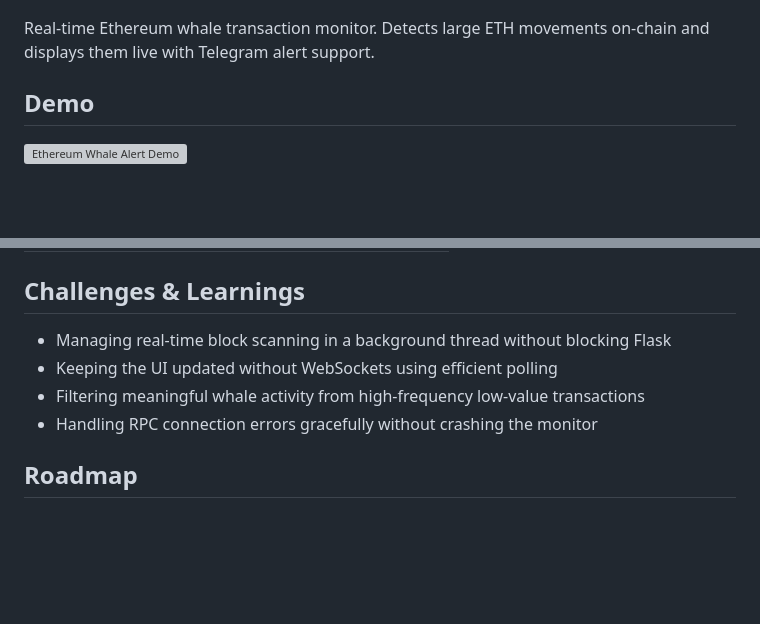
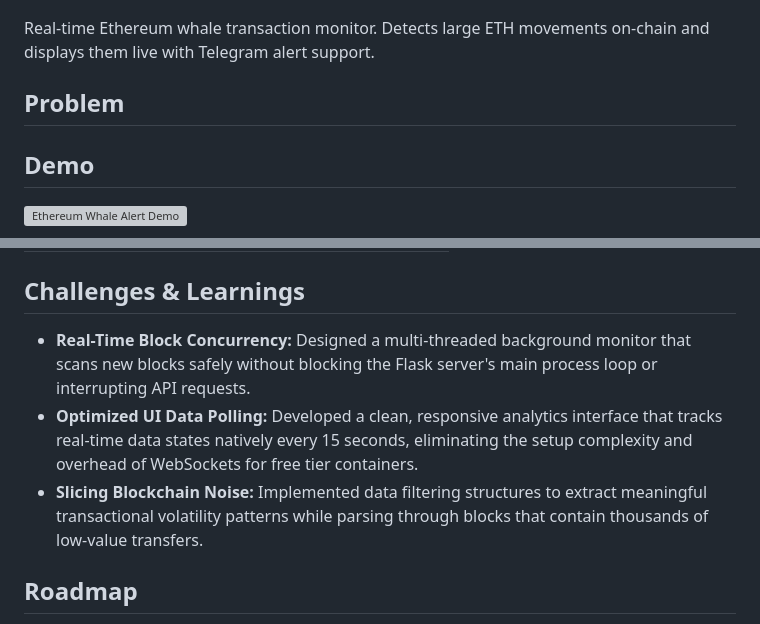
Before and after one commit to risks-analyst/ethereum-whale-alert, a Markdown page: README.md, 2 parts joined by grey strips. Rendered like a GitHub page; blank space fills up the shorter version; grey boxes are pictures that could not be loaded.

Commit message:
Docs: Update README with preview image asset and challenges section

```diff
--- a/README.md
+++ b/README.md
@@ -7,6 +8,10 @@
 ![Preview](assets/preview.png)
 
 Real-time Ethereum whale transaction monitor. Detects large ETH movements on-chain and displays them live with Telegram alert support.
+
+## Problem
+
+
 
 ## Demo
 
@@ -98,10 +103,10 @@ Open `http://localhost:5001`
 
 ## Challenges & Learnings
 
- - Managing real-time block scanning in a background thread without blocking Flask
-- Keeping the UI updated without WebSockets using efficient polling
-- Filtering meaningful whale activity from high-frequency low-value transactions
-- Handling RPC connection errors gracefully without crashing the monitor
+- **Real-Time Block Concurrency:** Designed a multi-threaded background monitor that scans new blocks safely without blocking the Flask server's main process loop or interrupting API requests.
+- **Optimized UI Data Polling:** Developed a clean, responsive analytics interface that tracks real-time data states natively every 15 seconds, eliminating the setup complexity and overhead of WebSockets for free tier containers.
+- **Slicing Blockchain Noise:** Implemented data filtering structures to extract meaningful transactional volatility patterns while parsing through blocks that contain thousands of low-value transfers.
+
 
 ## Roadmap
 
```
Also changed, not shown: other parts of README.md (+1 -0 lines).
